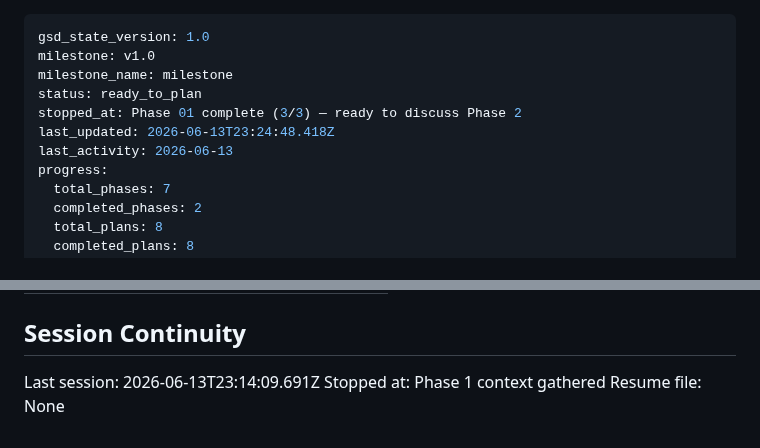
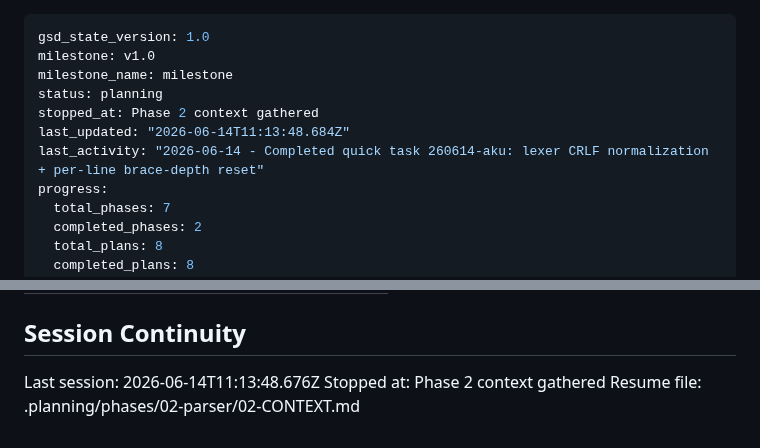
Before and after one commit to RAFAELDCOELHO/atena-lang, a Markdown page: .planning/STATE.md, 2 parts joined by grey strips. Rendered like a GitHub page.

Commit message:
docs(state): record phase 2 context session

```diff
--- a/.planning/STATE.md
+++ b/.planning/STATE.md
@@ -2,10 +2,10 @@
 gsd_state_version: 1.0
 milestone: v1.0
 milestone_name: milestone
-status: ready_to_plan
-stopped_at: Phase 01 complete (3/3) — ready to discuss Phase 2
-last_updated: 2026-06-13T23:24:48.418Z
-last_activity: 2026-06-13
+status: planning
+stopped_at: Phase 2 context gathered
+last_updated: "2026-06-14T11:13:48.684Z"
+last_activity: "2026-06-14 - Completed quick task 260614-aku: lexer CRLF normalization + per-line brace-depth reset"
 progress:
   total_phases: 7
   completed_phases: 2
@@ -117,6 +117,6 @@ Items acknowledged and carried forward from previous milestone close:
 
 ## Session Continuity
 
-Last session: 2026-06-13T23:14:09.691Z
-Stopped at: Phase 1 context gathered
-Resume file: None
+Last session: 2026-06-14T11:13:48.676Z
+Stopped at: Phase 2 context gathered
+Resume file: .planning/phases/02-parser/02-CONTEXT.md
```
